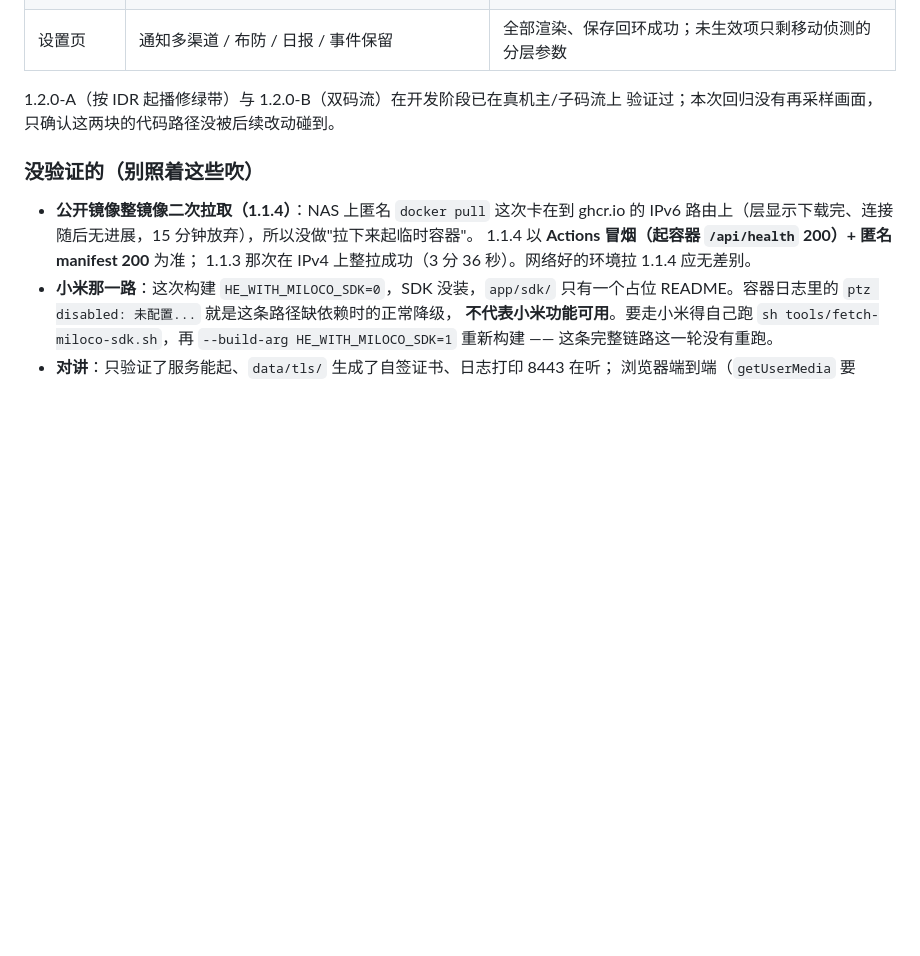
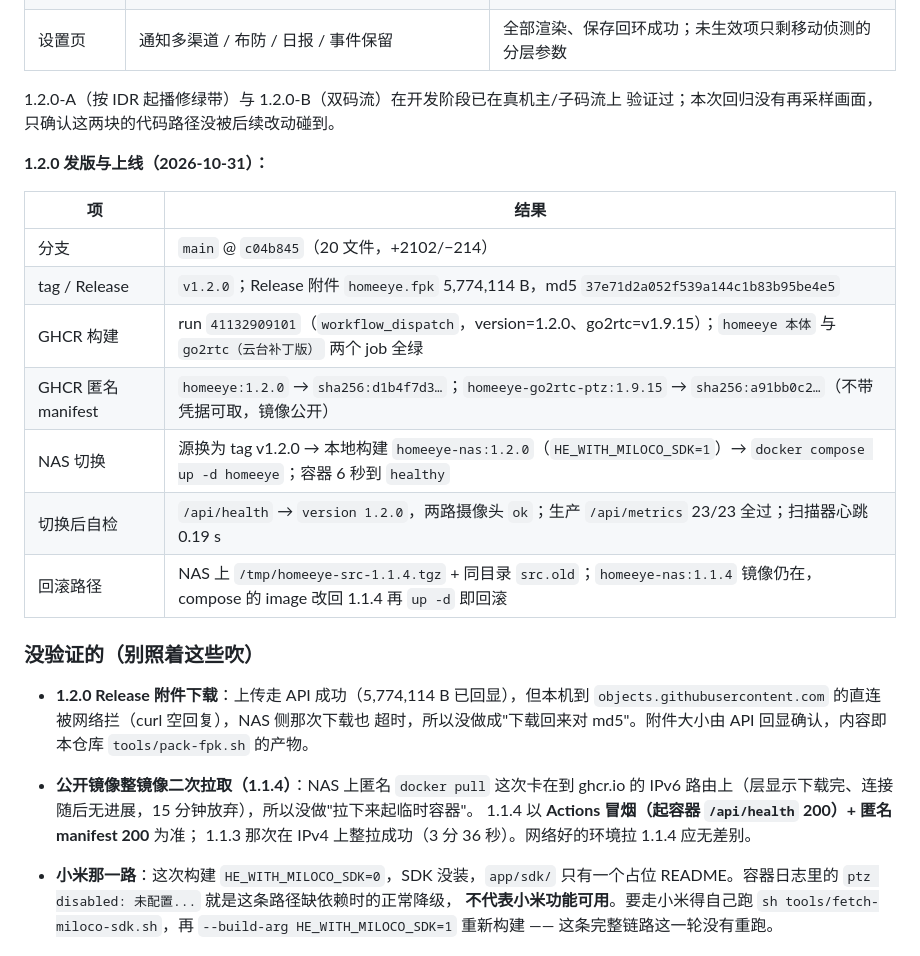
Before and after one commit to zulongnas/homeeye, a Markdown page: docs/DEPLOY.md, the part around the change. GitHub-like rendering; blank space fills up the shorter version.

Commit message:
docs: 记录 1.2.0 发版结果（run 41132909101 / GHCR digest / NAS 切换）

```diff
--- a/docs/DEPLOY.md
+++ b/docs/DEPLOY.md
@@ -268,7 +268,24 @@ scrape_configs:
 1.2.0-A（按 IDR 起播修绿带）与 1.2.0-B（双码流）在开发阶段已在真机主/子码流上
 验证过；本次回归没有再采样画面，只确认这两块的代码路径没被后续改动碰到。
 
+**1.2.0 发版与上线（2026-10-31）：**
+
+| 项 | 结果 |
+|---|---|
+| 分支 | `main` @ `c04b845`（20 文件，+2102/−214） |
+| tag / Release | `v1.2.0`；Release 附件 `homeeye.fpk` 5,774,114 B，md5 `37e71d2a052f539a144c1b83b95be4e5` |
+| GHCR 构建 | run `41132909101`（`workflow_dispatch`，version=1.2.0、go2rtc=v1.9.15）；`homeeye 本体` 与 `go2rtc（云台补丁版）` 两个 job 全绿 |
+| GHCR 匿名 manifest | `homeeye:1.2.0` → `sha256:d1b4f7d3…`；`homeeye-go2rtc-ptz:1.9.15` → `sha256:a91bb0c2…`（不带凭据可取，镜像公开） |
+| NAS 切换 | 源换为 tag v1.2.0 → 本地构建 `homeeye-nas:1.2.0`（`HE_WITH_MILOCO_SDK=1`）→ `docker compose up -d homeeye`；容器 6 秒到 `healthy` |
+| 切换后自检 | `/api/health` → `version 1.2.0`，两路摄像头 `ok`；生产 `/api/metrics` 23/23 全过；扫描器心跳 0.19 s |
+| 回滚路径 | NAS 上 `/tmp/homeeye-src-1.1.4.tgz` + 同目录 `src.old`；`homeeye-nas:1.1.4` 镜像仍在，compose 的 image 改回 1.1.4 再 `up -d` 即回滚 |
+
 ### 没验证的（别照着这些吹）
+
+- **1.2.0 Release 附件下载**：上传走 API 成功（5,774,114 B 已回显），但本机到
+  `objects.githubusercontent.com` 的直连被网络拦（curl 空回复），NAS 侧那次下载也
+  超时，所以没做成"下载回来对 md5"。附件大小由 API 回显确认，内容即本仓库 `tools/pack-fpk.sh`
+  的产物。
 
 - **公开镜像整镜像二次拉取（1.1.4）**：NAS 上匿名 `docker pull` 这次卡在到 ghcr.io 的
   IPv6 路由上（层显示下载完、连接随后无进展，15 分钟放弃），所以没做"拉下来起临时容器"。
```
